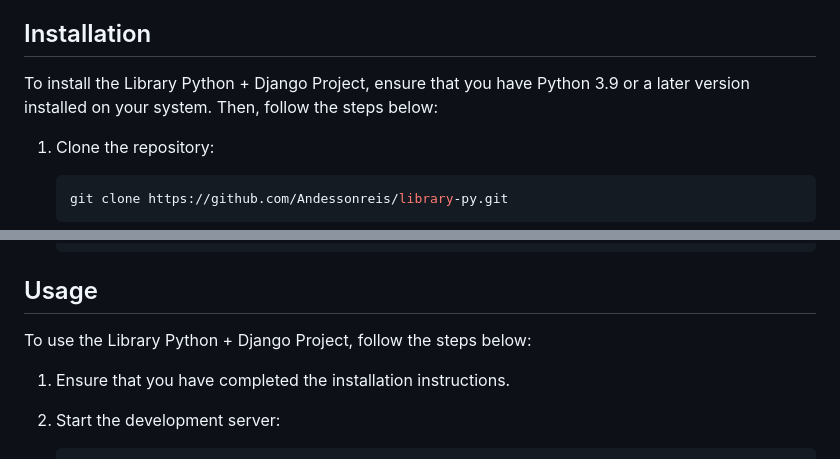
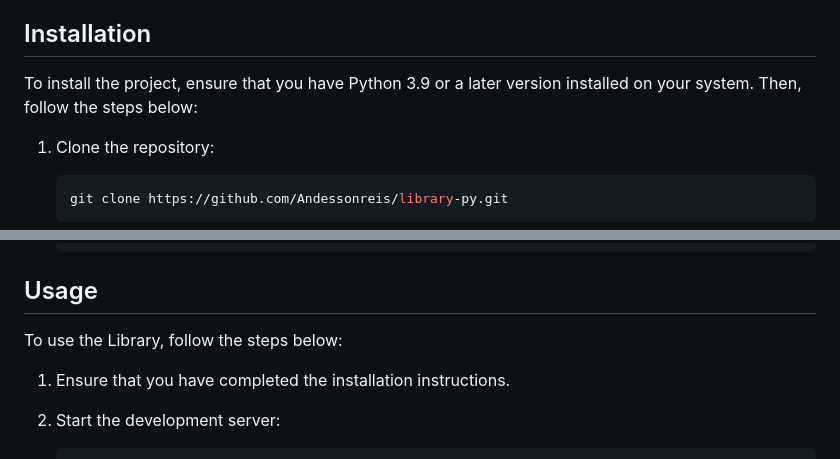
Before and after one commit to Andessonreis/library-py, a Markdown page: README.md, 2 parts joined by grey strips. Drawn GitHub-style.

```diff
--- a/README.md
+++ b/README.md
@@ -74,7 +74,7 @@ To run the Library Python + Django Project locally on your machine, follow the i
 
 ## Installation
 
-To install the Library Python + Django Project, ensure that you have Python 3.9 or a later version installed on your system. Then, follow the steps below:
+To install the project, ensure that you have Python 3.9 or a later version installed on your system. Then, follow the steps below:
 
 1. Clone the repository:
 
@@ -103,7 +103,7 @@ To install the Library Python + Django Project, ensure that you have Python 3.9
 
 ## Usage
 
-To use the Library Python + Django Project, follow the steps below:
+To use the Library, follow the steps below:
 
 1. Ensure that you have completed the installation instructions.
 
```
Also changed, not shown: other parts of README.md (+3 -5 lines).
